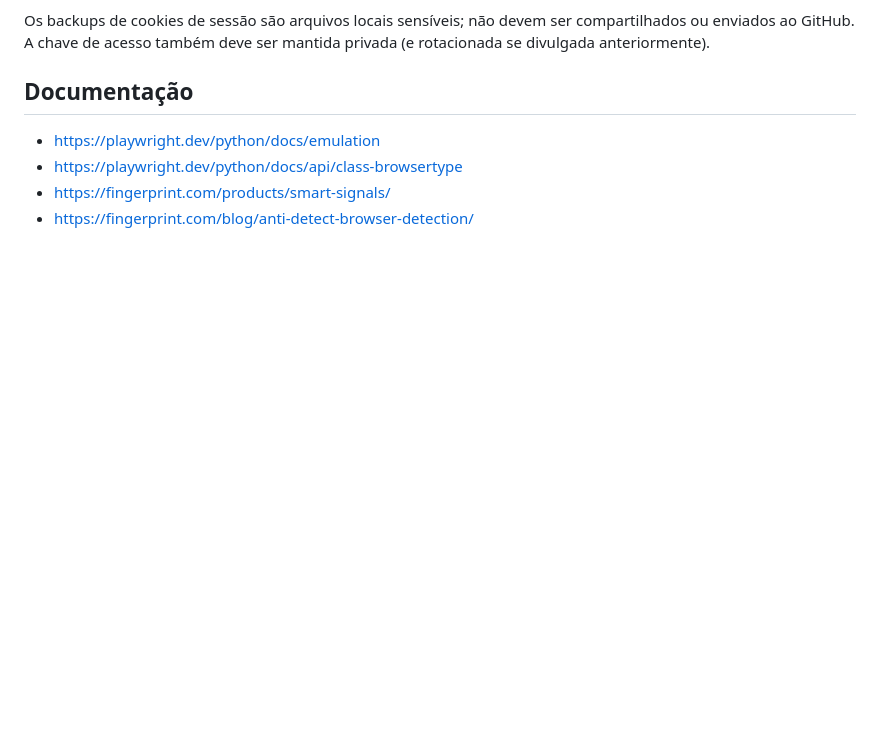
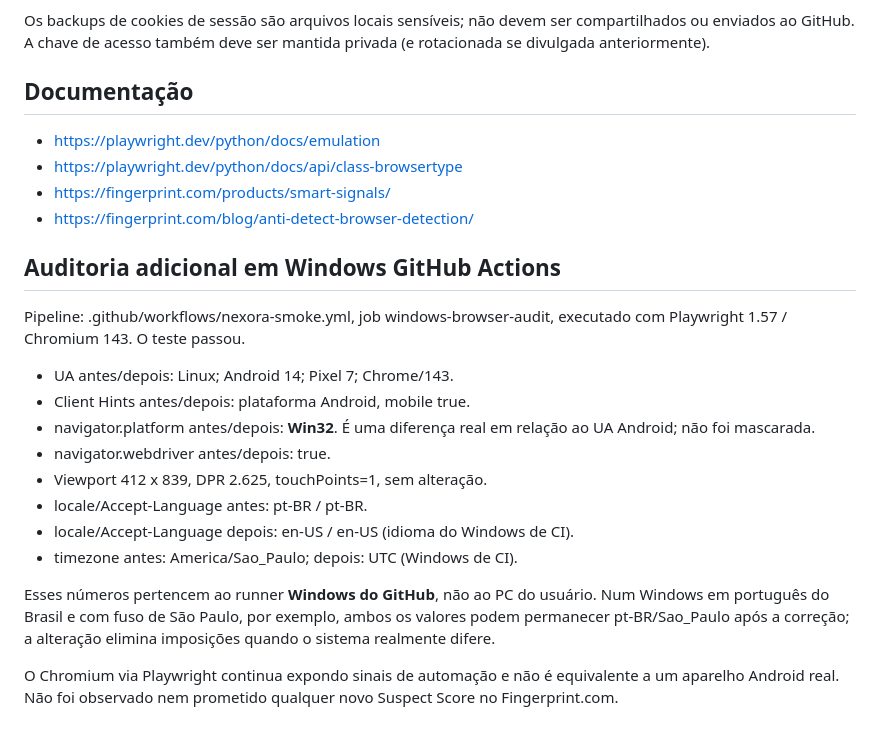
Before and after one commit to gustavo123123131/Nexora, a Markdown page: FINGERPRINT_AUDIT.md, the part around the change. Rendered like a GitHub page; blank space fills up the shorter version.

Commit message:
Record verified Windows Chromium UA/Client Hints/Win32 discrepancy and before-after locale results

```diff
--- a/FINGERPRINT_AUDIT.md
+++ b/FINGERPRINT_AUDIT.md
@@ -87,3 +87,27 @@ ser mantida privada (e rotacionada se divulgada anteriormente).
 - https://playwright.dev/python/docs/api/class-browsertype
 - https://fingerprint.com/products/smart-signals/
 - https://fingerprint.com/blog/anti-detect-browser-detection/
+
+
+## Auditoria adicional em Windows GitHub Actions
+Pipeline: .github/workflows/nexora-smoke.yml, job windows-browser-audit,
+executado com Playwright 1.57 / Chromium 143. O teste passou.
+
+- UA antes/depois: Linux; Android 14; Pixel 7; Chrome/143.
+- Client Hints antes/depois: plataforma Android, mobile true.
+- navigator.platform antes/depois: **Win32**. É uma diferença real em
+  relação ao UA Android; não foi mascarada.
+- navigator.webdriver antes/depois: true.
+- Viewport 412 x 839, DPR 2.625, touchPoints=1, sem alteração.
+- locale/Accept-Language antes: pt-BR / pt-BR.
+- locale/Accept-Language depois: en-US / en-US (idioma do Windows de CI).
+- timezone antes: America/Sao_Paulo; depois: UTC (Windows de CI).
+
+Esses números pertencem ao runner **Windows do GitHub**, não ao PC do usuário.
+Num Windows em português do Brasil e com fuso de São Paulo, por exemplo,
+ambos os valores podem permanecer pt-BR/Sao_Paulo após a correção; a
+alteração elimina imposições quando o sistema realmente difere.
+
+O Chromium via Playwright continua expondo sinais de automação e não é
+equivalente a um aparelho Android real. Não foi observado nem prometido
+qualquer novo Suspect Score no Fingerprint.com.
```
